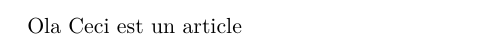
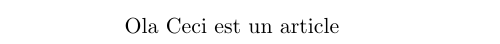
Before and after one commit to mderrien29/bibliographie_m2, a LaTeX document (template_Article_French.tex): part of the page, cut so that both start at the same text. Compiled offline with pdfLaTeX.

Commit message:
:bug: (latex)

```diff
--- a/template_Article_French.tex
+++ b/template_Article_French.tex
@@ -1,10 +1,5 @@
 % !TXS template
-\documentclass[french]{article}
-\usepackage[T1]{fontenc}
-\usepackage[utf8]{inputenc}
-\usepackage{lmodern}
-\usepackage[a4paper]{geometry}
-\usepackage{babel}
+\documentclass{article}
 \begin{document}
 	Ola Ceci est un article
 \end{document}
```
Also changed, not shown: template_Article_French.pdf, 3 other files.
